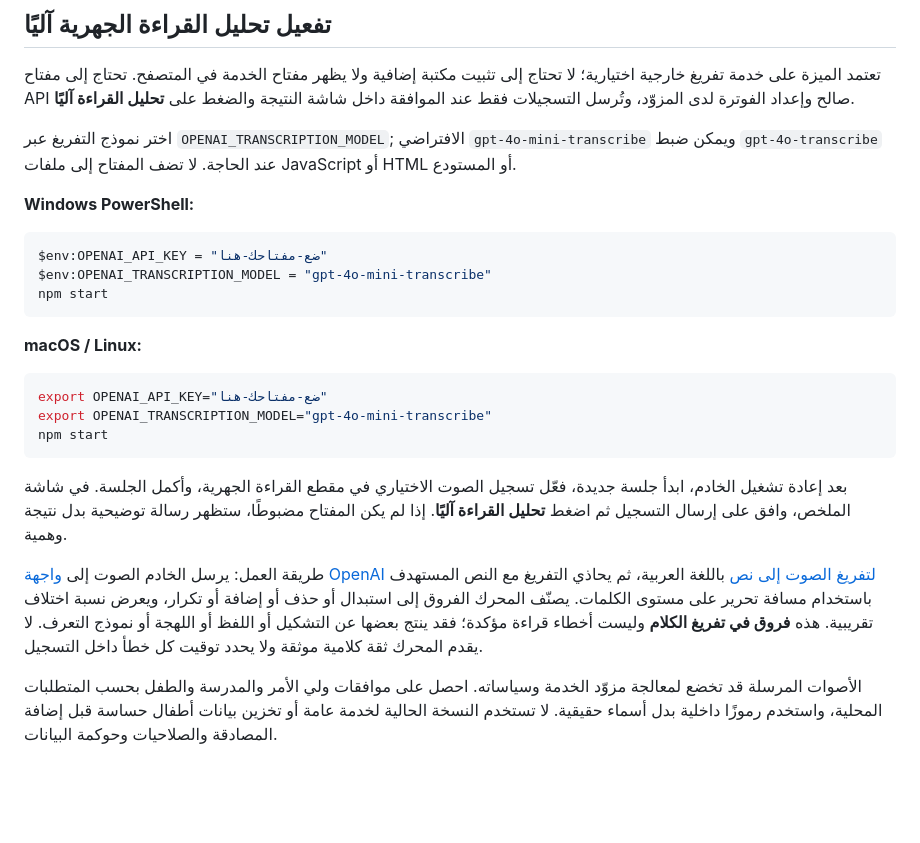
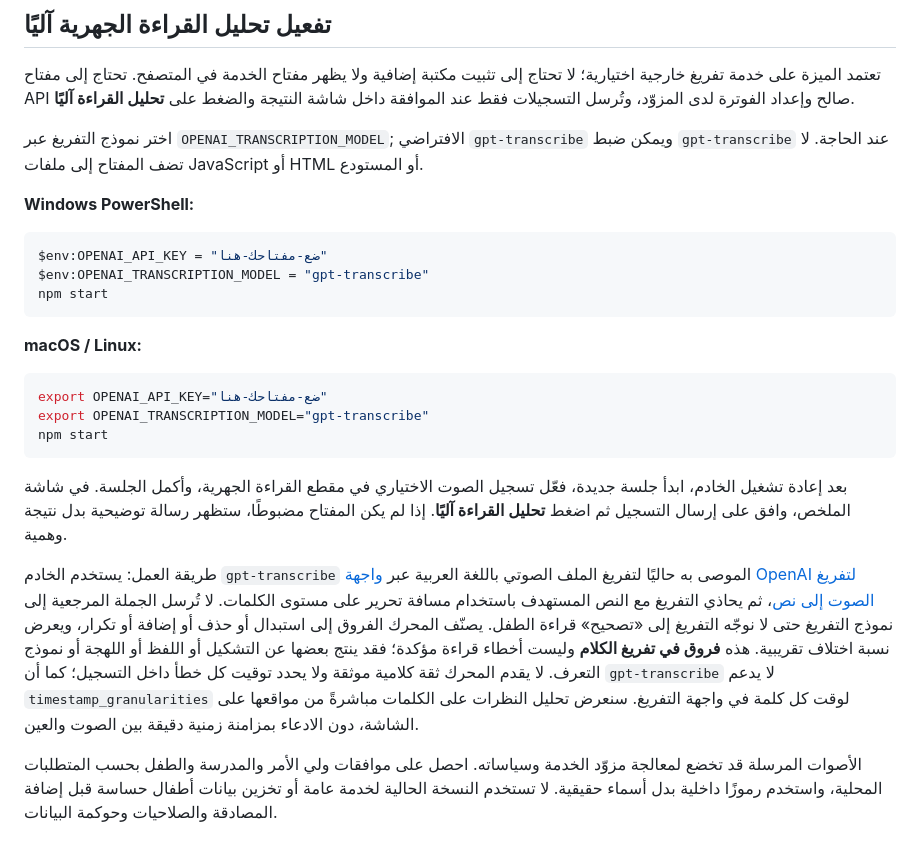
Before and after one commit to DeshaDev/arabic-reading-assessment, a Markdown page: README.md, the part around the change. GitHub-like rendering; blank space fills up the shorter version.

Commit message:
Upgrade the documented transcription model and explain timestamp limitations

```diff
--- a/README.md
+++ b/README.md
@@ -38,13 +38,13 @@ npm test
 
 تعتمد الميزة على خدمة تفريغ خارجية اختيارية؛ لا تحتاج إلى تثبيت مكتبة إضافية ولا يظهر مفتاح الخدمة في المتصفح. تحتاج إلى مفتاح API صالح وإعداد الفوترة لدى المزوّد، وتُرسل التسجيلات فقط عند الموافقة داخل شاشة النتيجة والضغط على **تحليل القراءة آليًا**.
 
-اختر نموذج التفريغ عبر `OPENAI_TRANSCRIPTION_MODEL`; الافتراضي `gpt-4o-mini-transcribe` ويمكن ضبط `gpt-4o-transcribe` عند الحاجة. لا تضف المفتاح إلى ملفات JavaScript أو HTML أو المستودع.
+اختر نموذج التفريغ عبر `OPENAI_TRANSCRIPTION_MODEL`; الافتراضي `gpt-transcribe` ويمكن ضبط `gpt-transcribe` عند الحاجة. لا تضف المفتاح إلى ملفات JavaScript أو HTML أو المستودع.
 
 **Windows PowerShell:**
 
 ~~~powershell
 $env:OPENAI_API_KEY = "ضع-مفتاحك-هنا"
-$env:OPENAI_TRANSCRIPTION_MODEL = "gpt-4o-mini-transcribe"
+$env:OPENAI_TRANSCRIPTION_MODEL = "gpt-transcribe"
 npm start
 ~~~
 
@@ -52,13 +52,13 @@ npm start
 
 ~~~bash
 export OPENAI_API_KEY="ضع-مفتاحك-هنا"
-export OPENAI_TRANSCRIPTION_MODEL="gpt-4o-mini-transcribe"
+export OPENAI_TRANSCRIPTION_MODEL="gpt-transcribe"
 npm start
 ~~~
 
 بعد إعادة تشغيل الخادم، ابدأ جلسة جديدة، فعّل تسجيل الصوت الاختياري في مقطع القراءة الجهرية، وأكمل الجلسة. في شاشة الملخص، وافق على إرسال التسجيل ثم اضغط **تحليل القراءة آليًا**. إذا لم يكن المفتاح مضبوطًا، ستظهر رسالة توضيحية بدل نتيجة وهمية.
 
-طريقة العمل: يرسل الخادم الصوت إلى [واجهة OpenAI لتفريغ الصوت إلى نص](https://platform.openai.com/docs/api-reference/audio/createTranscription) باللغة العربية، ثم يحاذي التفريغ مع النص المستهدف باستخدام مسافة تحرير على مستوى الكلمات. يصنّف المحرك الفروق إلى استبدال أو حذف أو إضافة أو تكرار، ويعرض نسبة اختلاف تقريبية. هذه **فروق في تفريغ الكلام** وليست أخطاء قراءة مؤكدة؛ فقد ينتج بعضها عن التشكيل أو اللفظ أو اللهجة أو نموذج التعرف. لا يقدم المحرك ثقة كلامية موثقة ولا يحدد توقيت كل خطأ داخل التسجيل.
+طريقة العمل: يستخدم الخادم `gpt-transcribe` الموصى به حاليًا لتفريغ الملف الصوتي باللغة العربية عبر [واجهة OpenAI لتفريغ الصوت إلى نص](https://developers.openai.com/api/docs/guides/speech-to-text)، ثم يحاذي التفريغ مع النص المستهدف باستخدام مسافة تحرير على مستوى الكلمات. لا تُرسل الجملة المرجعية إلى نموذج التفريغ حتى لا نوجّه التفريغ إلى «تصحيح» قراءة الطفل. يصنّف المحرك الفروق إلى استبدال أو حذف أو إضافة أو تكرار، ويعرض نسبة اختلاف تقريبية. هذه **فروق في تفريغ الكلام** وليست أخطاء قراءة مؤكدة؛ فقد ينتج بعضها عن التشكيل أو اللفظ أو اللهجة أو نموذج التعرف. لا يقدم المحرك ثقة كلامية موثقة ولا يحدد توقيت كل خطأ داخل التسجيل؛ كما أن `gpt-transcribe` لا يدعم `timestamp_granularities` لوقت كل كلمة في واجهة التفريغ. سنعرض تحليل النظرات على الكلمات مباشرةً من مواقعها على الشاشة، دون الادعاء بمزامنة زمنية دقيقة بين الصوت والعين.
 
 الأصوات المرسلة قد تخضع لمعالجة مزوّد الخدمة وسياساته. احصل على موافقات ولي الأمر والمدرسة والطفل بحسب المتطلبات المحلية، واستخدم رموزًا داخلية بدل أسماء حقيقية. لا تستخدم النسخة الحالية لخدمة عامة أو تخزين بيانات أطفال حساسة قبل إضافة المصادقة والصلاحيات وحوكمة البيانات.
 
```
